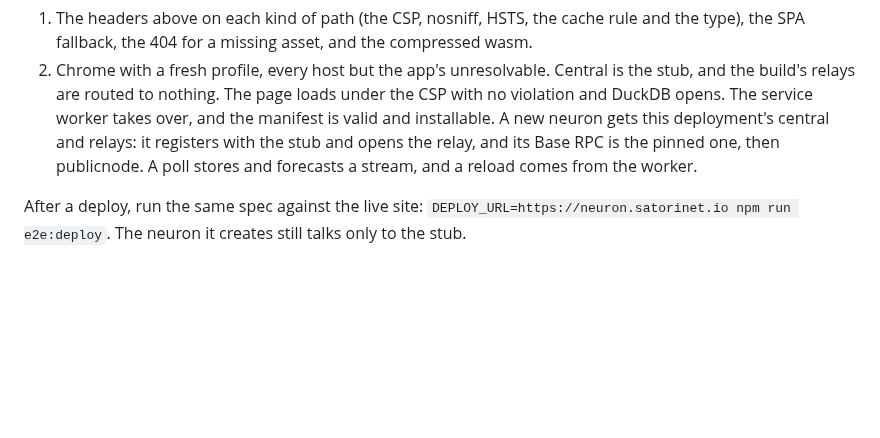
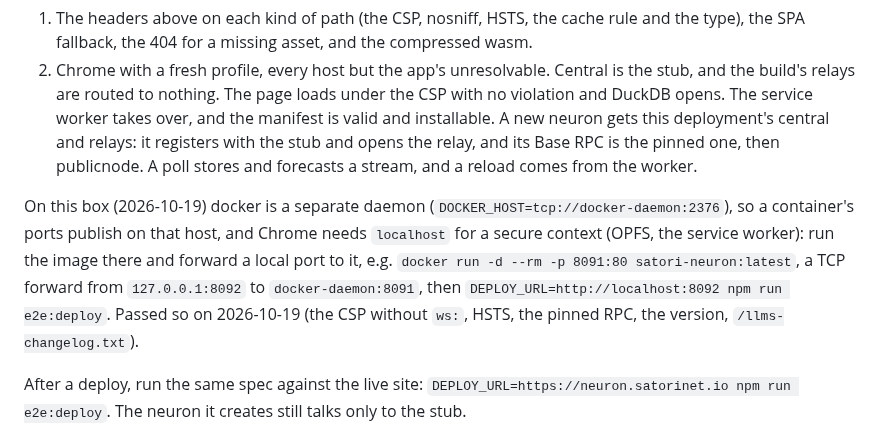
Before and after one commit to lastmeta/Satori, a Markdown page: docs/design/deploy.md, the part around the change. Drawn GitHub-style; blank space fills up the shorter version.

Commit message:
docs: deploy.md — e2e:deploy against the image on this box's separate docker host, through a localhost forward (passed 2026-10-19)
Co-Authored-By: Claude Opus 5.5 <noreply@anthropic.com>

```diff
--- a/docs/design/deploy.md
+++ b/docs/design/deploy.md
@@ -181,6 +181,13 @@ curl -sI http://localhost:8090/sw.js       # CSP, nosniff, no-cache
    relay, and its Base RPC is the pinned one, then publicnode. A poll stores
    and forecasts a stream, and a reload comes from the worker.
 
+On this box (2026-10-19) docker is a separate daemon (`DOCKER_HOST=tcp://docker-daemon:2376`), so a
+container's ports publish on that host, and Chrome needs `localhost` for a secure context (OPFS, the
+service worker): run the image there and forward a local port to it, e.g. `docker run -d --rm -p 8091:80
+satori-neuron:latest`, a TCP forward from `127.0.0.1:8092` to `docker-daemon:8091`, then
+`DEPLOY_URL=http://localhost:8092 npm run e2e:deploy`. Passed so on 2026-10-19 (the CSP without `ws:`,
+HSTS, the pinned RPC, the version, `/llms-changelog.txt`).
+
 After a deploy, run the same spec against the live site:
 `DEPLOY_URL=https://neuron.satorinet.io npm run e2e:deploy`. The neuron it
 creates still talks only to the stub.
```
